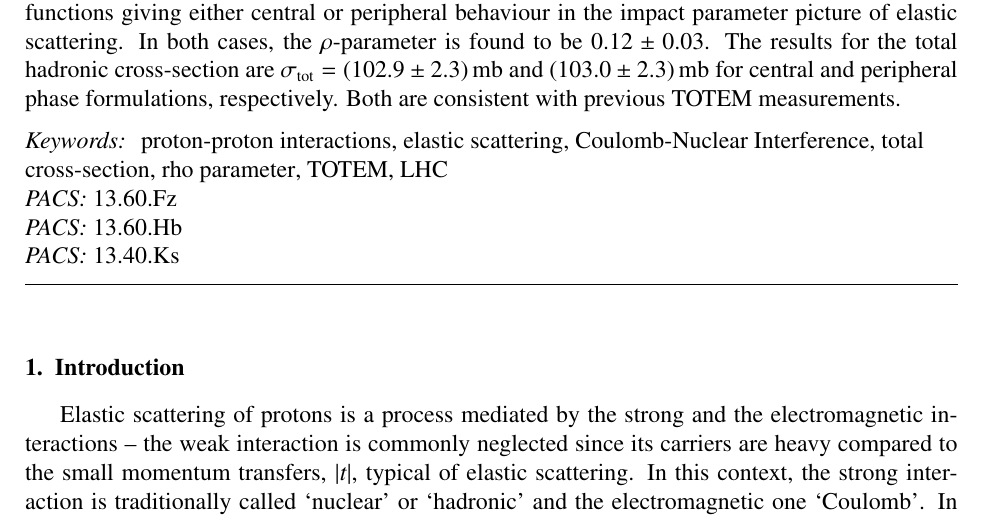
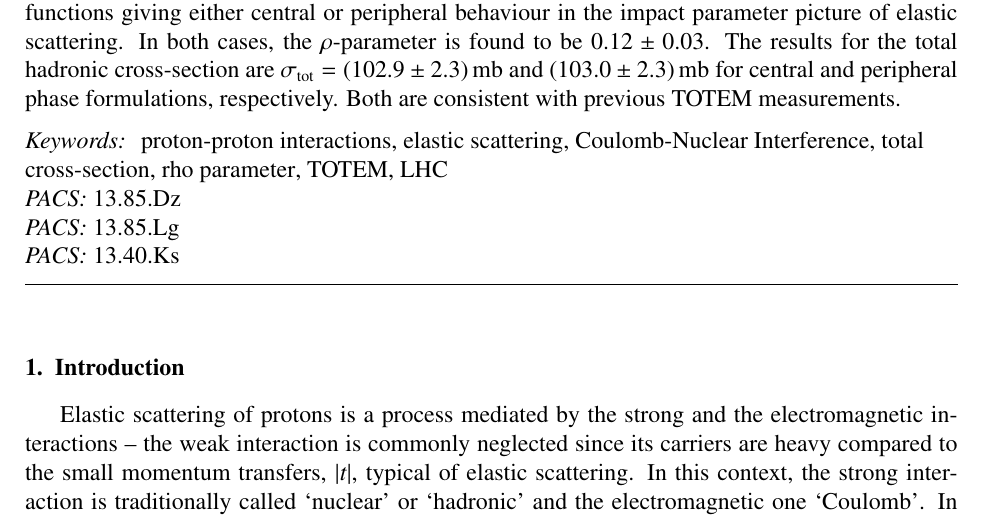
Before and after one commit to jan-kaspar/publications, a LaTeX paper (2013/1km paper/elastic_1km_npb.tex): part of page 2 of 35, cut so that both start at the same text. Compiled offline with pdfLaTeX.

Commit message:
uuuaaaahhhh
git-svn-id: svn+ssh://svn.cern.ch/reps/totem/trunk/user/jkaspar/publications@11663 4525493e-7705-40b1-a816-d608a930855b

```diff
--- a/2013/1km paper/elastic_1km_npb.tex
+++ b/2013/1km paper/elastic_1km_npb.tex
@@ -52,8 +52,8 @@
 
 \begin{keyword}
 proton-proton interactions \sep elastic scattering \sep Coulomb-Nuclear Interference \sep total cross-section \sep rho parameter \sep TOTEM \sep LHC
-\PACS 13.60.Fz % Elastic and Compton scattering
-\PACS 13.60.Hb % Total and inclusive cross sections (including deep-inelastic processes)
+\PACS 13.85.Dz % Elastic scattering
+\PACS 13.85.Lg % Total cross sections
 \PACS 13.40.Ks % Electromagnetic corrections to strong- and weak-interaction processes
 \end{keyword}
 \end{frontmatter}
```
